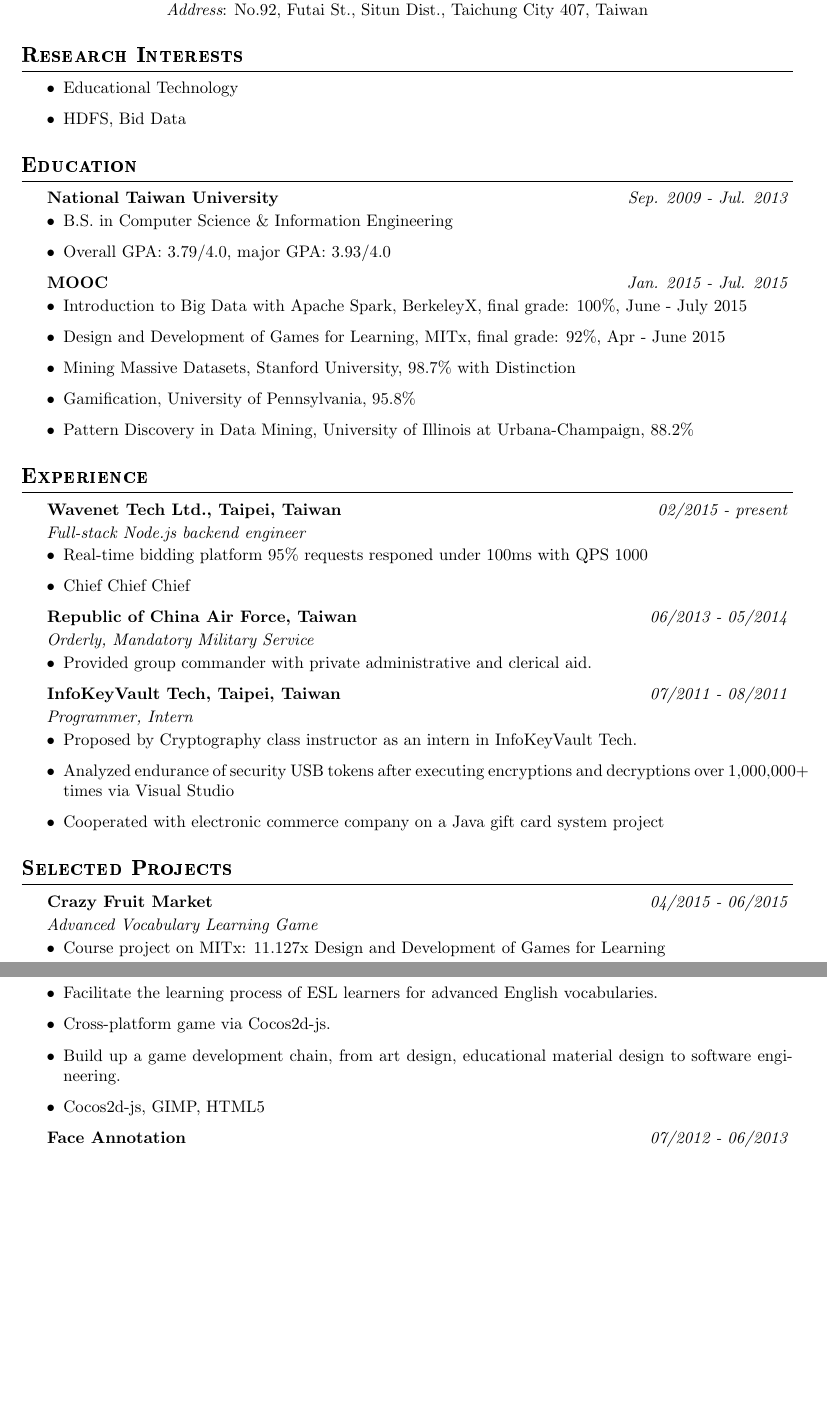
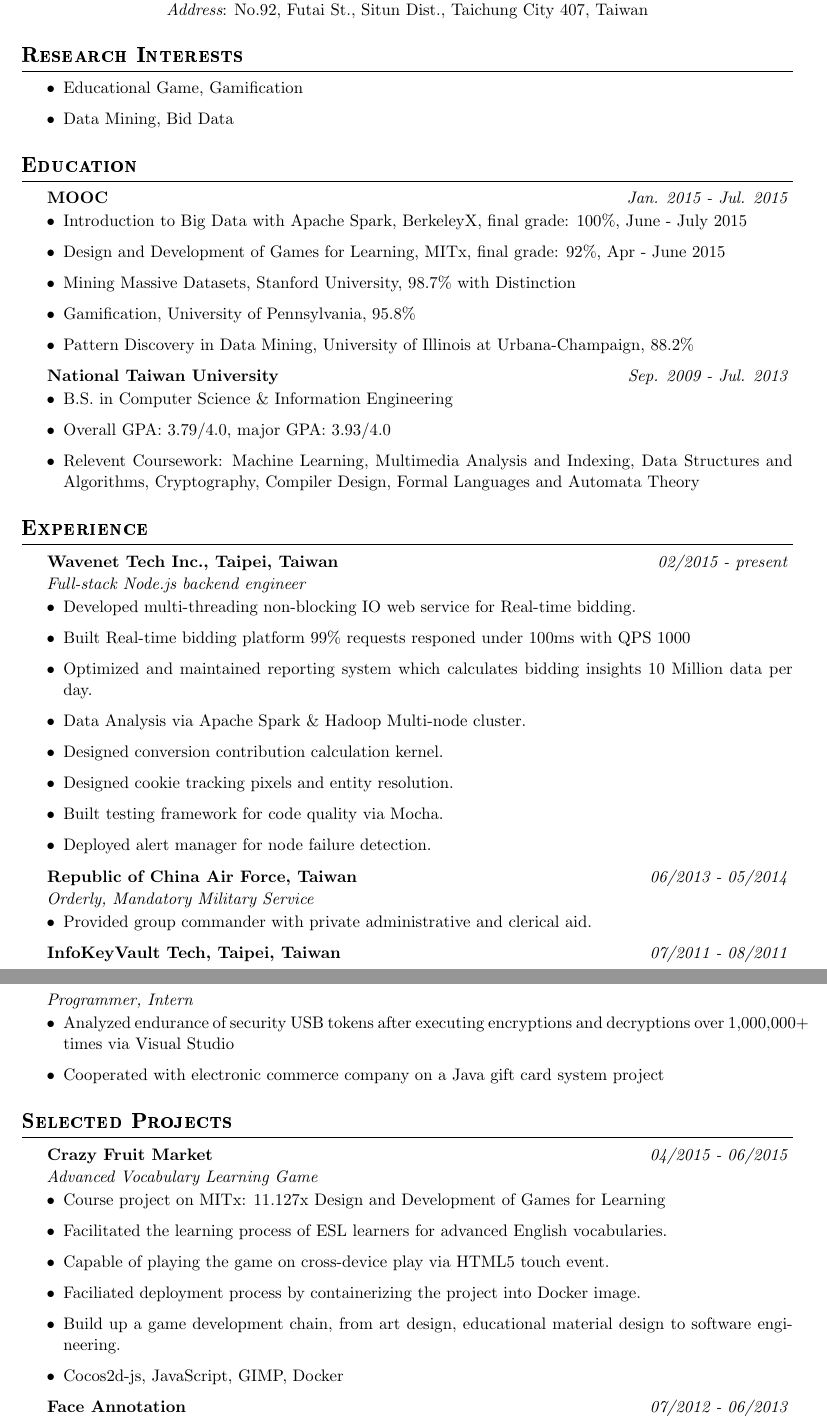
Before and after one commit to chiihuang/cv, a LaTeX CV (ChiIHuang.tex): two parts of pages 1 and 2 of 2, joined at a grey line, cut so that both start at the same text, the shorter picture padded with empty space. Compiled offline with pdfLaTeX.

Commit message:
Tries to add as more items as possible

```diff
--- a/ChiIHuang.tex
+++ b/ChiIHuang.tex
@@ -17,8 +17,8 @@
 
 \sectionTitle{Research Interests}
 \begin{itemize}
-  \item Educational Technology
-  \item HDFS, Bid Data
+  \item Educational Game, Gamification
+  \item Data Mining, Bid Data
 \end{itemize}
 
 %
@@ -26,10 +26,6 @@
 %
 
 \sectionTitle{Education}
-\begin{sectionContentSimple}{National Taiwan University}{Sep. 2009 - Jul. 2013}
-  \item B.S. in Computer Science \& Information Engineering
-  \item Overall GPA: 3.79/4.0, major GPA: 3.93/4.0
-\end{sectionContentSimple}
 
 \begin{sectionContentSimple}{MOOC}{Jan. 2015 - Jul. 2015}
   \item Introduction to Big Data with Apache Spark, BerkeleyX, final grade: 100\%, June - July 2015
@@ -39,15 +35,27 @@
   \item Pattern Discovery in Data Mining, University of Illinois at Urbana-Champaign, 88.2\%
 \end{sectionContentSimple}
 
+\begin{sectionContentSimple}{National Taiwan University}{Sep. 2009 - Jul. 2013}
+  \item B.S. in Computer Science \& Information Engineering
+  \item Overall GPA: 3.79/4.0, major GPA: 3.93/4.0
+  \item Relevent Coursework: Machine Learning, Multimedia Analysis and Indexing, Data Structures and Algorithms, Cryptography, Compiler Design, Formal Languages and Automata Theory
+\end{sectionContentSimple}
+
 %
 % Experience
 %
 
 \sectionTitle{Experience}
 
-\begin{sectionContentNormal}{Wavenet Tech Ltd., Taipei, Taiwan}{02/2015 - present}{Full-stack Node.js backend engineer}
-  \item Real-time bidding platform $95\%$ requests responed under $100$ms with QPS $1000$
-  \item Chief Chief Chief
+\begin{sectionContentNormal}{Wavenet Tech Inc., Taipei, Taiwan}{02/2015 - present}{Full-stack Node.js backend engineer}
+  \item Developed multi-threading non-blocking IO web service for Real-time bidding.
+  \item Built Real-time bidding platform $99\%$ requests responed under $100$ms with QPS $1000$
+  \item Optimized and maintained reporting system which calculates bidding insights 10 Million data per day.
+  \item Data Analysis via Apache Spark \& Hadoop Multi-node cluster.
+  \item Designed conversion contribution calculation kernel.
+  \item Designed cookie tracking pixels and entity resolution.
+  \item Built testing framework for code quality via Mocha.
+  \item Deployed alert manager for node failure detection.
 \end{sectionContentNormal}
 
 \begin{sectionContentNormal}{Republic of China Air Force, Taiwan}{06/2013 - 05/2014}{Orderly, Mandatory Military Service}
@@ -55,7 +63,6 @@
 \end{sectionContentNormal}
 
 \begin{sectionContentNormal}{InfoKeyVault Tech, Taipei, Taiwan}{07/2011 - 08/2011}{Programmer, Intern}
-  \item Proposed by Cryptography class instructor as an intern in InfoKeyVault Tech.
   \item Analyzed endurance of security USB tokens after executing encryptions and decryptions over 1,000,000+ times via Visual Studio
   \item Cooperated with electronic commerce company on a Java gift card system project
 \end{sectionContentNormal}
@@ -71,10 +78,11 @@
 
 \begin{sectionContentNormal}{Crazy Fruit Market}{04/2015 - 06/2015}{Advanced Vocabulary Learning Game}
   \item Course project on MITx: 11.127x Design and Development of Games for Learning
-  \item Facilitate the learning process of ESL learners for advanced English vocabularies.
-  \item Cross-platform game via Cocos2d-js.
+  \item Facilitated the learning process of ESL learners for advanced English vocabularies.
+  \item Capable of playing the game on cross-device play via HTML5 touch event.
+  \item Faciliated deployment process by containerizing the project into Docker image.
   \item Build up a game development chain, from art design, educational material design to software engineering.
-  \item Cocos2d-js, GIMP, HTML5
+  \item Cocos2d-js, JavaScript, GIMP, Docker
 \end{sectionContentNormal}
 
 \begin{sectionContentNormal}{Face Annotation}{07/2012 - 06/2013}{undergraduate project}
```
Also changed, not shown: ChiIHuang.pdf, ChiIHuang.tex (8 more changed lines).
